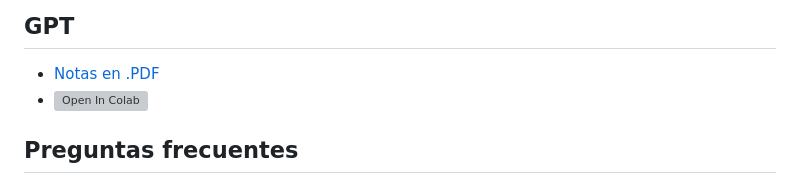
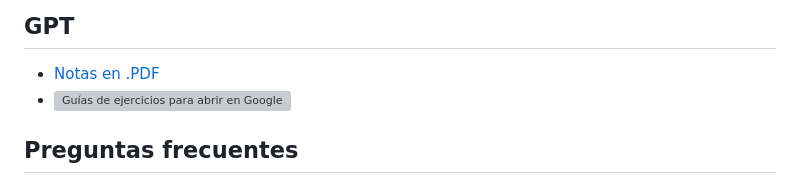
Before and after one commit to jipphysics/redes-neuronales-2026, a Markdown page: readme.md, the part around the change. Drawn GitHub-style; grey boxes are pictures that could not be loaded.

Commit message:
progress

```diff
--- a/readme.md
+++ b/readme.md
@@ -94,7 +94,7 @@ Clases Lunes y Jueves:
 ## GPT
 
 * [Notas en .PDF](https://github.com/jipphysics/redes-neuronales-2026/blob/main/gpt/main.pdf)
-* [![Open In Colab](https://colab.research.google.com/assets/colab-badge.svg)](https://colab.research.google.com/github/jipphysics/redes-neuronales-2026/blob/main/gpt/gpt_step_by_step_exercises.ipynb)
+* [![Guías de ejercicios para abrir en Google Colab](https://colab.research.google.com/assets/colab-badge.svg)](https://colab.research.google.com/github/jipphysics/redes-neuronales-2026/blob/main/gpt/gpt_step_by_step_exercises.ipynb)
 
 ## Preguntas frecuentes
 
```
